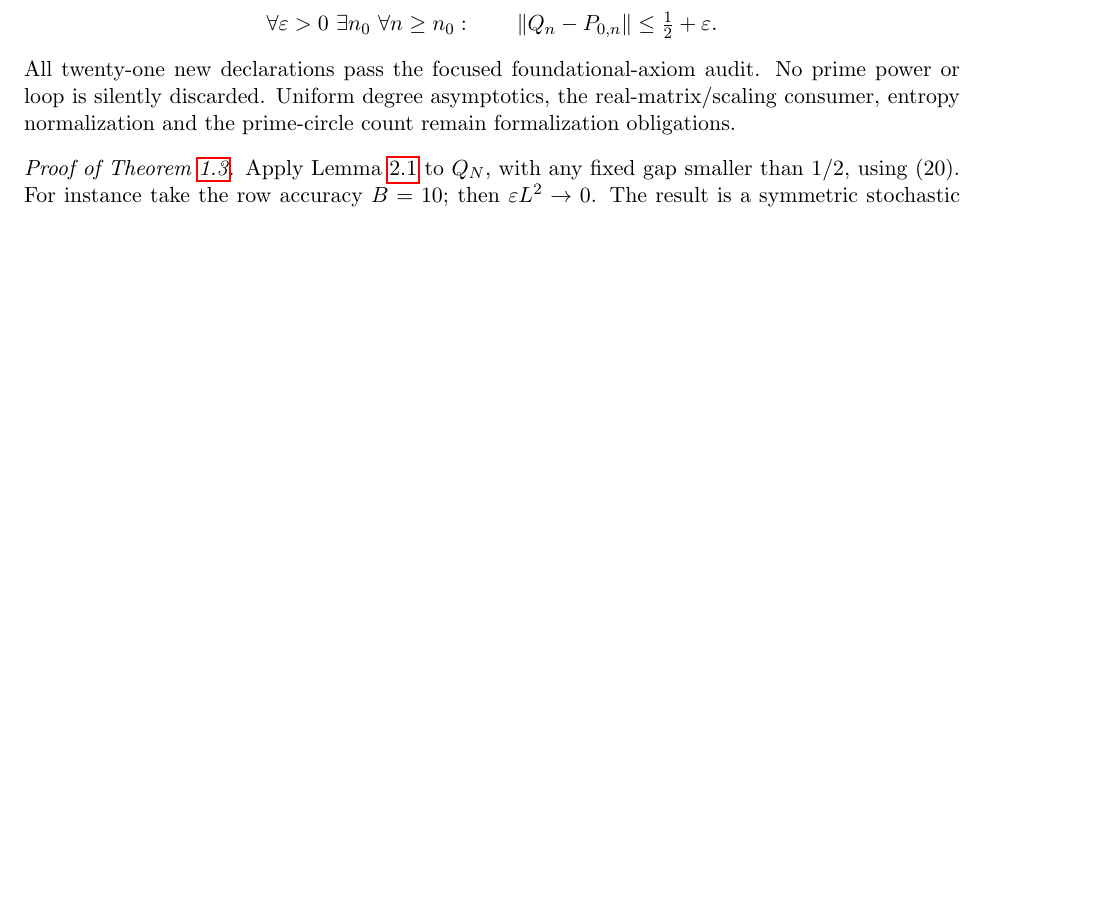
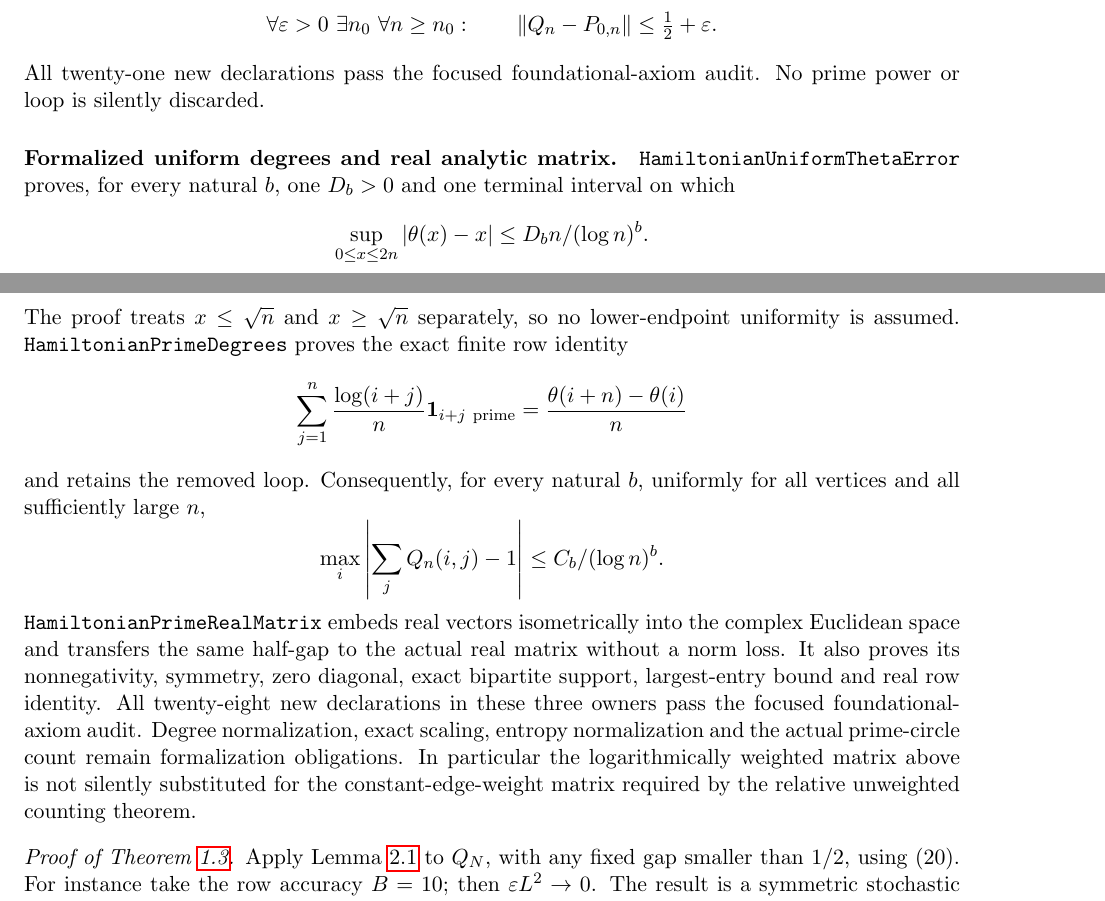
Before and after one commit to kimihiro64/prime-factor-oscillations, a LaTeX paper (paper/weighted-expander-rounding-20261114/main.tex, which reads paper/weighted-expander-rounding-20261114/prime-sum.tex): part of page 11 of 95 before the commit and two parts of pages 11 and 12 of 96 after it, the two joined at a grey line, cut so that both start at the same text, the shorter picture padded with empty space. Compiled offline with pdfLaTeX.

Commit message:
Prove uniform true-prime degrees and the real matrix half-gap

```diff
--- a/paper/weighted-expander-rounding-20261114/prime-sum.tex
+++ b/paper/weighted-expander-rounding-20261114/prime-sum.tex
@@ -328,9 +328,40 @@ entry formula and consumes the uniform decay of that error:
 \]
 All twenty-one new declarations pass the focused foundational-axiom
 audit. No prime power or loop is silently discarded.
-Uniform degree asymptotics, the real-matrix/scaling consumer,
-entropy normalization and the prime-circle count remain
-formalization obligations.
+
+\paragraph{Formalized uniform degrees and real analytic matrix.}
+\texttt{HamiltonianUniformThetaError} proves, for every natural
+\(b\), one \(D_b>0\) and one terminal interval on which
+\[
+ \sup_{0\leq x\leq2n}|\theta(x)-x|
+                      \leq D_b n/(\log n)^b.
+\]
+The proof treats \(x\leq\sqrt n\) and
+\(x\geq\sqrt n\) separately, so no lower-endpoint uniformity
+is assumed. \texttt{HamiltonianPrimeDegrees} proves the exact
+finite row identity
+\[
+ \sum_{j=1}^n\frac{\log(i+j)}n\one_{i+j\ {\rm prime}}
+       =\frac{\theta(i+n)-\theta(i)}n
+\]
+and retains the removed loop. Consequently, for every natural
+\(b\), uniformly for all vertices and all sufficiently large \(n\),
+\[
+ \max_i\left|\sum_j Q_n(i,j)-1\right|
+                         \leq C_b/(\log n)^b.
+\]
+\texttt{HamiltonianPrimeRealMatrix} embeds real vectors
+isometrically into the complex Euclidean space and transfers the
+same half-gap to the actual real matrix without a norm loss.
+It also proves its nonnegativity, symmetry, zero diagonal,
+exact bipartite support, largest-entry bound and real row identity.
+All twenty-eight new declarations in these three owners pass the
+focused foundational-axiom audit.
+Degree normalization, exact scaling, entropy normalization and the
+actual prime-circle count remain formalization obligations.
+In particular the logarithmically weighted matrix above is not
+silently substituted for the constant-edge-weight matrix required
+by the relative unweighted counting theorem.
 
 \begin{proof}[Proof of Theorem~\ref{thm:filz}]
 Apply Lemma~\ref{lem:scaling} to \(Q_N\), with any fixed gap
```
Also changed, not shown: 4 other files.
